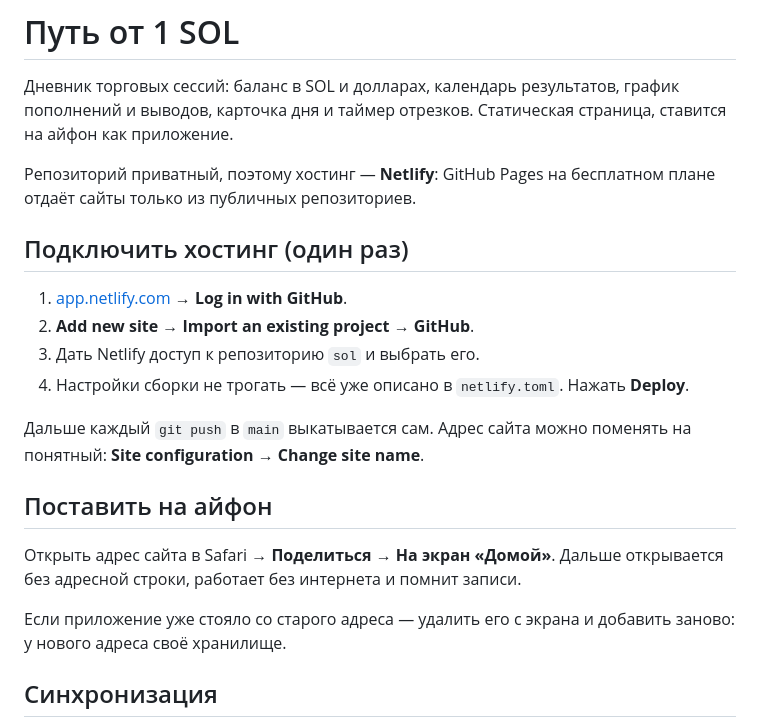
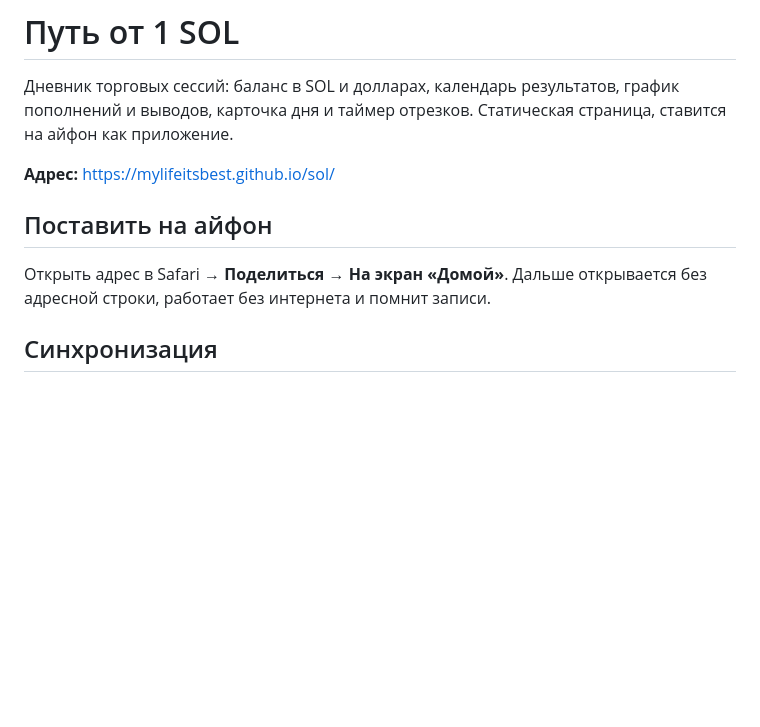
Before and after one commit to mylifeitsbest/sol, a Markdown page: README.md, the part around one of its changes. Rendered like a GitHub page; blank space fills up the shorter version.

```diff
--- a/README.md
+++ b/README.md
@@ -4,26 +4,12 @@
 пополнений и выводов, карточка дня и таймер отрезков. Статическая страница,
 ставится на айфон как приложение.
 
-Репозиторий приватный, поэтому хостинг — **Netlify**: GitHub Pages на бесплатном
-плане отдаёт сайты только из публичных репозиториев.
-
-## Подключить хостинг (один раз)
-
-1. [app.netlify.com](https://app.netlify.com) → **Log in with GitHub**.
-2. **Add new site** → **Import an existing project** → **GitHub**.
-3. Дать Netlify доступ к репозиторию `sol` и выбрать его.
-4. Настройки сборки не трогать — всё уже описано в `netlify.toml`. Нажать **Deploy**.
-
-Дальше каждый `git push` в `main` выкатывается сам. Адрес сайта можно поменять на
-понятный: **Site configuration → Change site name**.
+**Адрес:** https://mylifeitsbest.github.io/sol/
 
 ## Поставить на айфон
 
-Открыть адрес сайта в Safari → **Поделиться** → **На экран «Домой»**.
+Открыть адрес в Safari → **Поделиться** → **На экран «Домой»**.
 Дальше открывается без адресной строки, работает без интернета и помнит записи.
-
-Если приложение уже стояло со старого адреса — удалить его с экрана и добавить
-заново: у нового адреса своё хранилище.
 
 ## Синхронизация
 
```
Also changed, not shown: other parts of README.md (+30 -8 lines).
